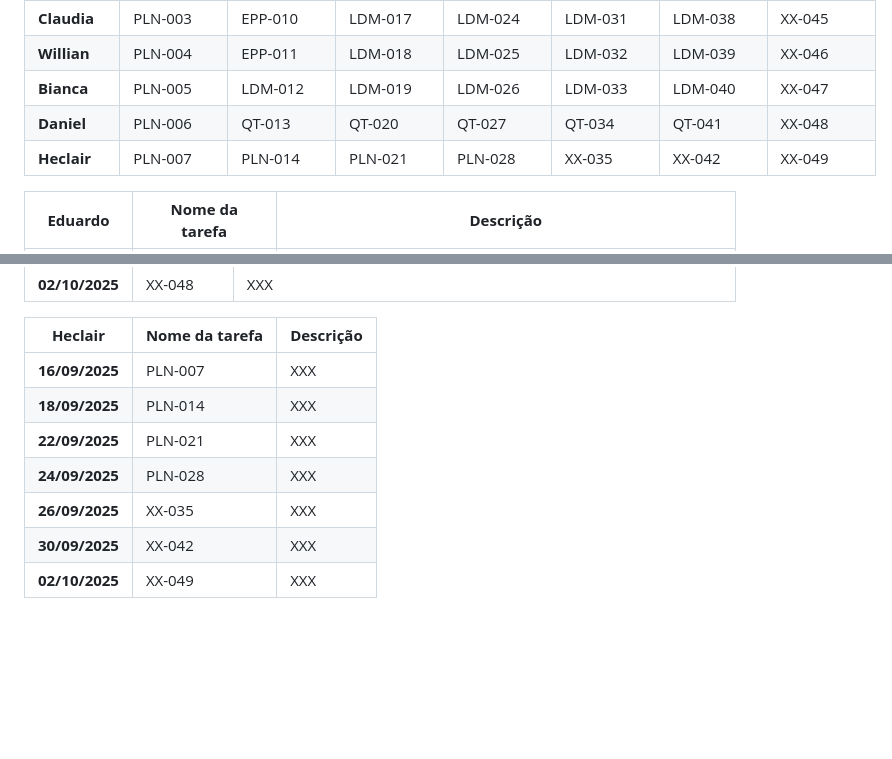
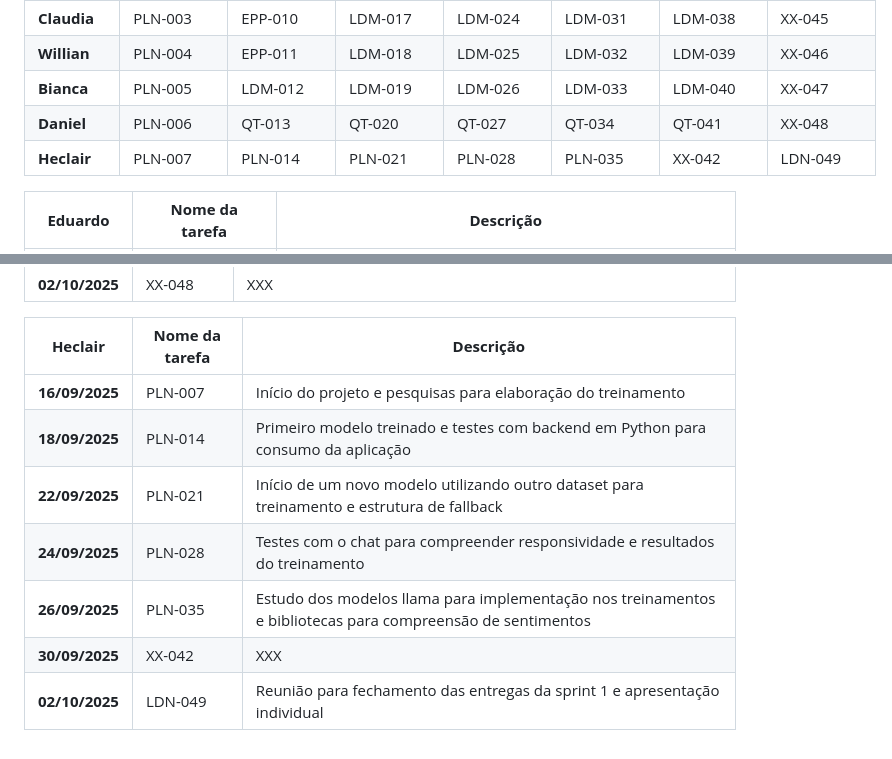
Before and after one commit to ThePerryDev/MindCare, a Markdown page: README.md, 2 parts joined by grey strips. GitHub-like rendering; blank space fills up the shorter version.

```diff
--- a/README.md
+++ b/README.md
@@ -11,7 +11,7 @@
 | **Willian** | PLN-004 | EPP-011 | LDM-018 | LDM-025 | LDM-032 | LDM-039 | XX-046 |
 | **Bianca**   | PLN-005 | LDM-012 | LDM-019 | LDM-026 | LDM-033 | LDM-040 | XX-047 |
 | **Daniel**   | PLN-006 | QT-013 | QT-020 | QT-027 | QT-034 |QT-041 | XX-048 |
-| **Heclair**   | PLN-007 | PLN-014 | PLN-021 | PLN-028 | XX-035 | XX-042 | XX-049 |
+| **Heclair**   | PLN-007 | PLN-014 | PLN-021 | PLN-028 | PLN-035 | XX-042 | LDN-049 |
 
 | **Eduardo**   | **Nome da tarefa** | **Descrição** |
 |-----------|---------------|---------------|
@@ -75,10 +75,10 @@
 
 | **Heclair**   | **Nome da tarefa** | **Descrição** |
 |-----------|---------------|---------------|
-| **16/09/2025**   | PLN-007 | XXX |
-| **18/09/2025**   | PLN-014 | XXX |
-| **22/09/2025**   | PLN-021 | XXX |
-| **24/09/2025**   | PLN-028 | XXX |
-| **26/09/2025**   | XX-035 | XXX |
+| **16/09/2025**   | PLN-007 | Início do projeto e pesquisas para elaboração do treinamento |
+| **18/09/2025**   | PLN-014 | Primeiro modelo treinado e testes com backend em Python para consumo da aplicação |
+| **22/09/2025**   | PLN-021 | Início de um novo modelo utilizando outro dataset para treinamento e estrutura de fallback |
+| **24/09/2025**   | PLN-028 | Testes com o chat para compreender responsividade e resultados do treinamento |
+| **26/09/2025**   | PLN-035 | Estudo dos modelos llama para implementação nos treinamentos e bibliotecas para compreensão de sentimentos |
 | **30/09/2025**   | XX-042 | XXX |
-| **02/10/2025**   | XX-049 | XXX |
+| **02/10/2025**   | LDN-049 | Reunião para fechamento das entregas da sprint 1 e apresentação individual |
```
